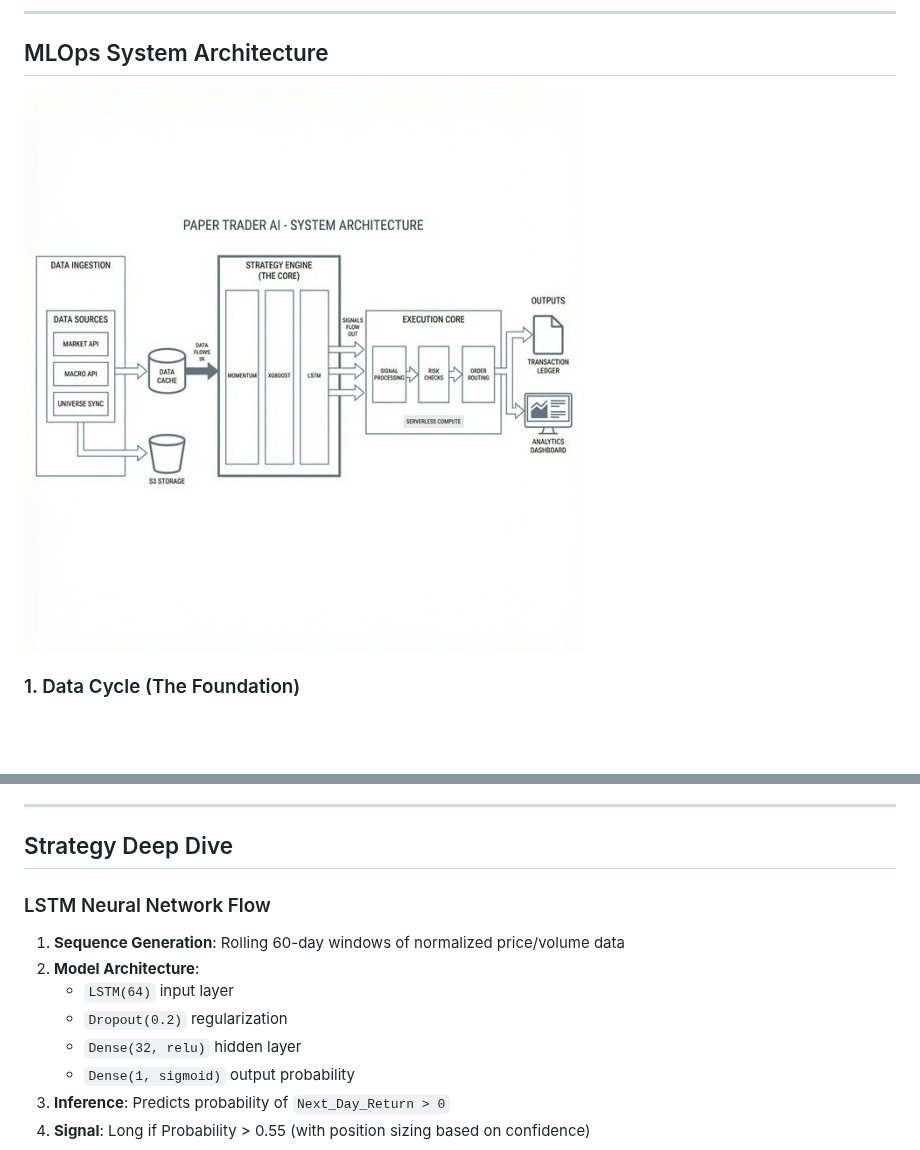
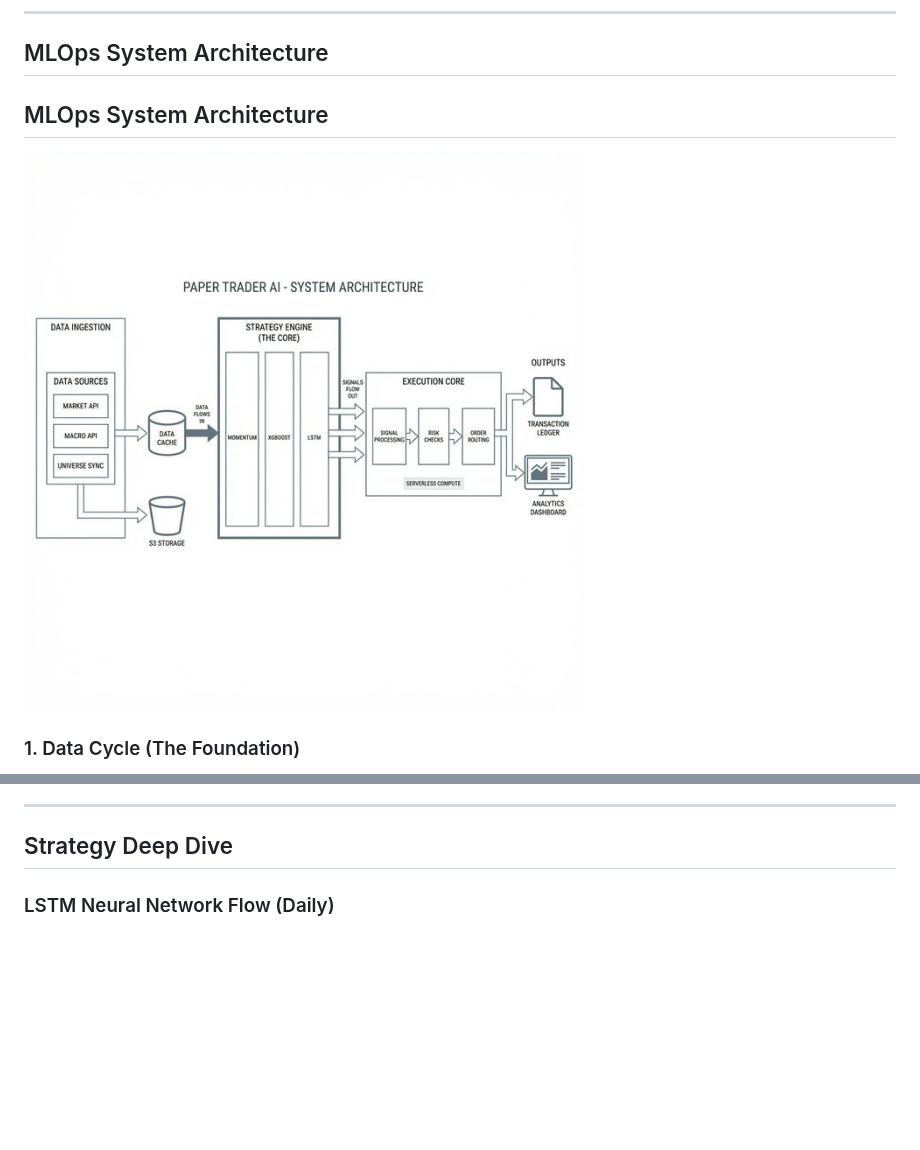
Before and after one commit to PAT0216/paper-trader, a Markdown page: README.md, 2 parts joined by grey strips. Drawn GitHub-style; pictures changed too: docs/system_architecture_v2.png (added); blank space fills up the shorter version.

```diff
--- a/README.md
+++ b/README.md
@@ -207,7 +207,9 @@ docker push <account>.dkr.ecr.us-west-2.amazonaws.com/paper-trader-lambda:latest
 
 ## MLOps System Architecture
 
-![Paper Trader AI Architecture](docs/architecture.png)
+## MLOps System Architecture
+
+![Paper Trader AI Architecture](docs/system_architecture_v2.png)
 
 ### 1. Data Cycle (The Foundation)
 - **Sources**: yfinance (OHLCV), FRED (Macroeconomic), S&P 500 Tickers
@@ -232,13 +234,5 @@ Three distinct algorithmic approaches running in parallel:
 
 ## Strategy Deep Dive
 
-### LSTM Neural Network Flow
-1. **Sequence Generation**: Rolling 60-day windows of normalized price/volume data
-2. **Model Architecture**:
-   - `LSTM(64)` input layer
-   - `Dropout(0.2)` regularization
-   - `Dense(32, relu)` hidden layer
-   - `Dense(1, sigmoid)` output probability
-3. **Inference**: Predicts probability of `Next_Day_Return > 0`
-4. **Signal**: Long if Probability > 0.55 (with position sizing based on confidence)
+### LSTM Neural Network Flow (Daily)
 
```
Also changed, not shown: other parts of README.md (+13 -2 lines).
